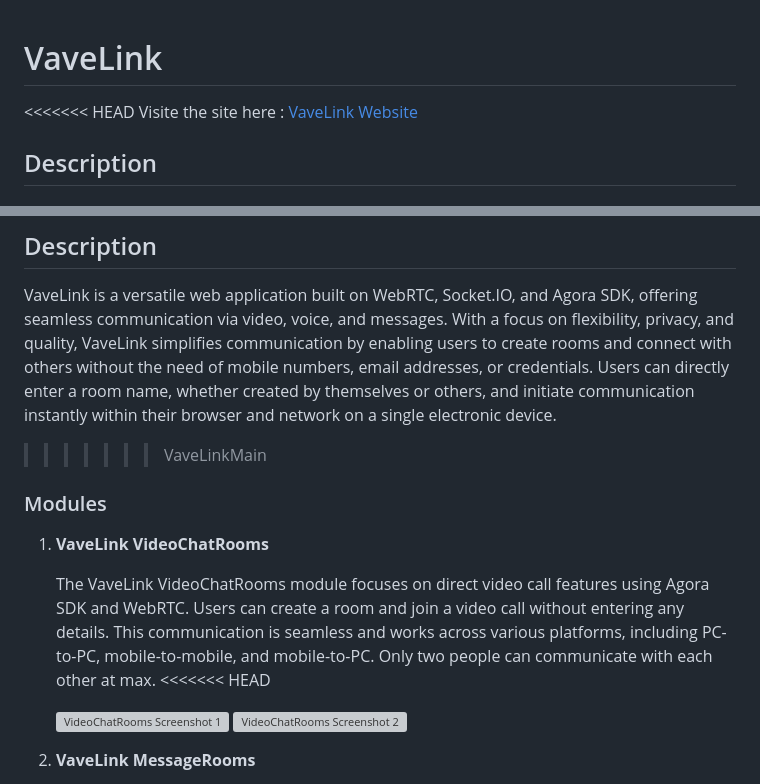
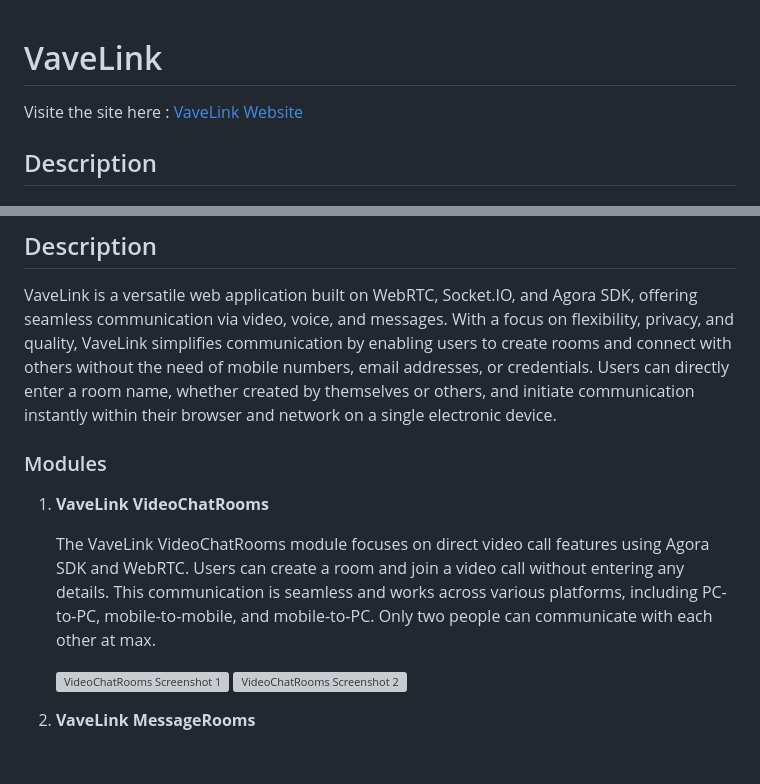
Before and after one commit to MHasiemMalik/VavelinkProjectCompleteRepo, a Markdown page: README.md, 2 parts joined by grey strips. Rendered like a GitHub page; blank space fills up the shorter version; grey boxes are pictures that could not be loaded.

```diff
--- a/README.md
+++ b/README.md
@@ -1,5 +1,4 @@
 # VaveLink
-<<<<<<< HEAD
 Visite the site here : [VaveLink Website](#)
 ## Description
 
@@ -9,14 +8,13 @@ Visite the site here : [VaveLink Website](https://mhasiemmalik.github.io/Vavelin
 ## Description
 
 VaveLink is a versatile web application built on WebRTC, Socket.IO, and Agora SDK, offering seamless communication via video, voice, and messages. With a focus on flexibility, privacy, and quality, VaveLink simplifies communication by enabling users to create rooms and connect with others without the need of mobile numbers, email addresses, or credentials. Users can directly enter a room name, whether created by themselves or others, and initiate communication instantly within their browser and network on a single electronic device.
->>>>>>> VaveLinkMain
 
 ### Modules
 
 1. **VaveLink VideoChatRooms**
 
     The VaveLink VideoChatRooms module focuses on direct video call features using Agora SDK and WebRTC. Users can create a room and join a video call without entering any details. This communication is seamless and works across various platforms, including PC-to-PC, mobile-to-mobile, and mobile-to-PC. Only two people can communicate with each other at max.
-<<<<<<< HEAD
+
 
     ![VideoChatRooms Screenshot 1](/path/to/video_chat_screenshot1.png)
     ![VideoChatRooms Screenshot 2](/path/to/video_chat_screenshot2.png)
```
